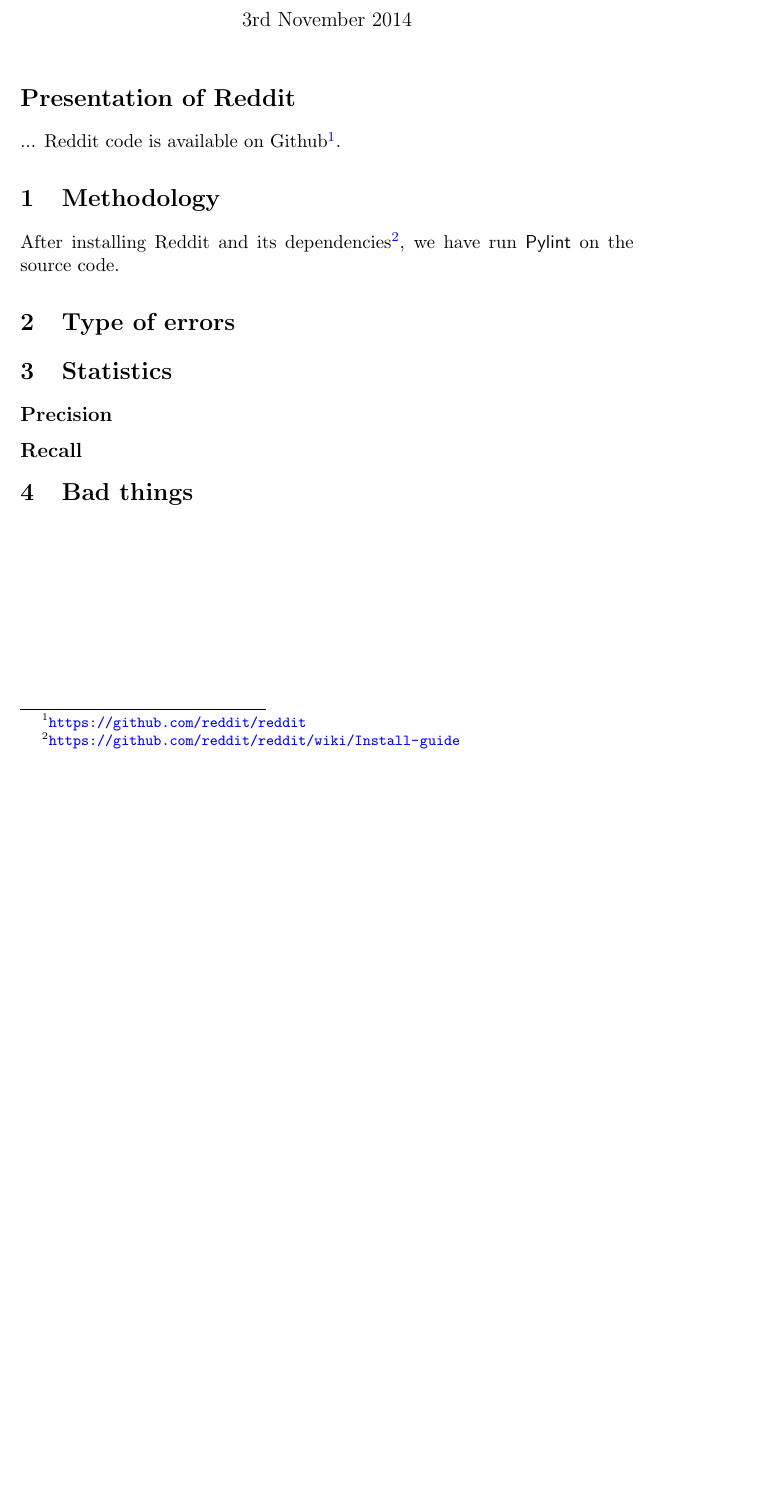
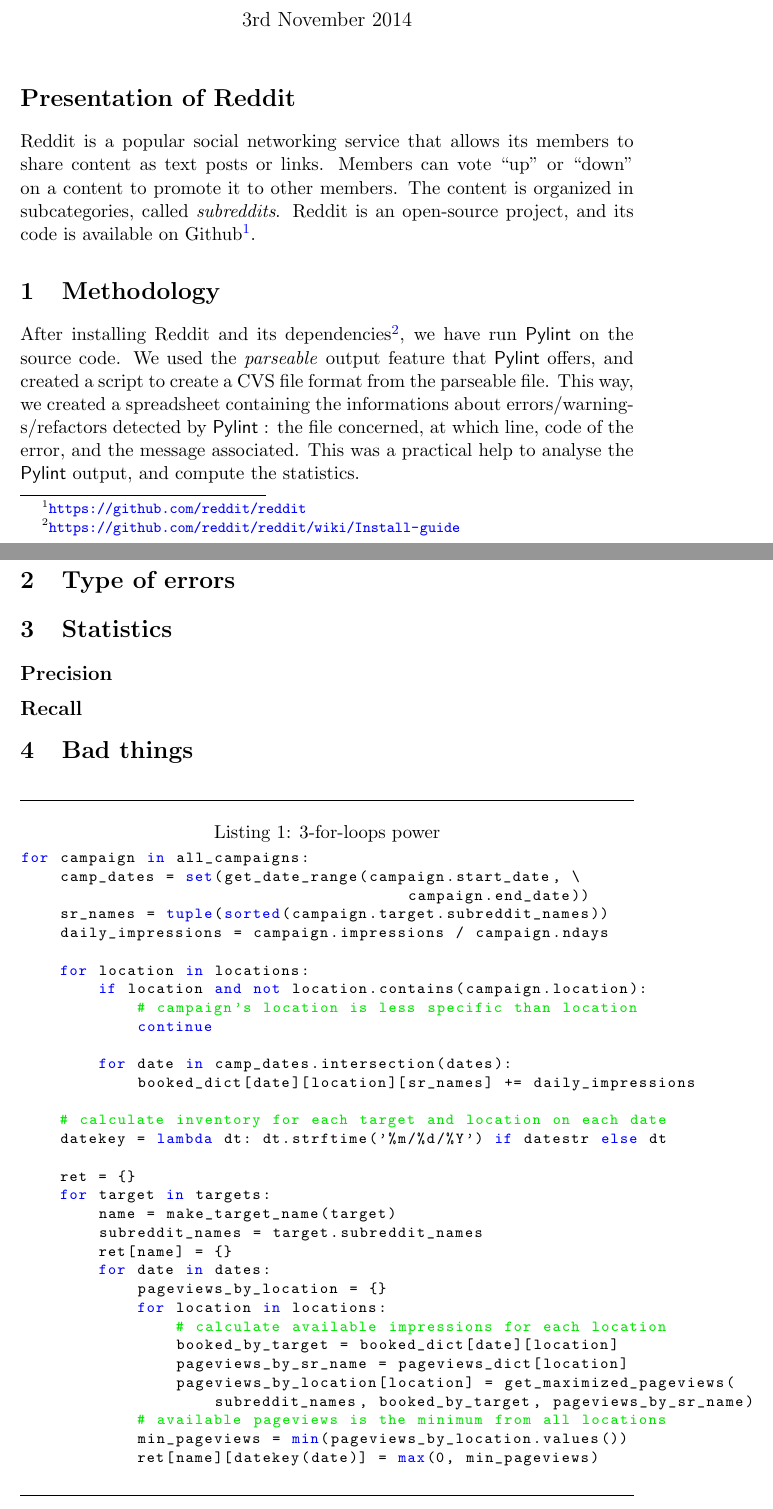
Before and after one commit to Tycale/INGI2252, a LaTeX document (2_code_analysis_report/LINGI2252_Code_analysis.tex): part of the page before the commit and two parts of pages 1 and 2 of 2 after it, the two joined at a grey line, cut so that both start at the same text, the shorter picture padded with empty space. Compiled offline with pdfLaTeX.

Commit message:
Update report

```diff
--- a/2_code_analysis_report/LINGI2252_Code_analysis.tex
+++ b/2_code_analysis_report/LINGI2252_Code_analysis.tex
@@ -4,19 +4,19 @@
 \usepackage[utf8]{inputenc}
 \usepackage[UKenglish]{babel}
 \usepackage{graphicx}				% Use pdf, png, jpg, or eps§ with pdflatex; use eps in DVI mode
-								% TeX will automatically convert eps --> pdf in pdflatex
+\usepackage{xcolor}
 \usepackage{listings}
 \usepackage{hyperref}
 
 
 \lstset{%
-	basicstyle=\ttfamily\small,
+	basicstyle=\ttfamily\footnotesize,
 	commentstyle=\color{green!90!black},
-	frame=single,
+%	frame=single,
 	keywordstyle=\bfseries\color{blue},
-	language=C,
+	language=python,
 	numberstyle=\color{gray},
-%	tabsize=4,
+%	tabsize=2,
 }
 
 
@@ -48,13 +48,18 @@
 
 \section*{Presentation of Reddit}
 
-...
-Reddit code is available on Github\footnote{\url{https://github.com/reddit/reddit}}.
+Reddit is a popular social networking service that allows its members to share content as text posts or links.
+Members can vote ``up'' or ``down'' on a content to promote it to other members.
+The content is organized in subcategories, called \tit{subreddits}.
+Reddit is an open-source project, and its code is available on Github\footnote{\url{https://github.com/reddit/reddit}}.
 
 
 \section{Methodology}
 
 After installing Reddit and its dependencies\footnote{\url{https://github.com/reddit/reddit/wiki/Install-guide}}, we have run \pyl on the source code.
+We used the \tit{parseable} output feature that \pyl offers, and created a script to create a CVS file format from the parseable file.
+This way, we created a spreadsheet containing the informations about errors/warnings/refactors detected by \pyl: the file concerned, at which line, code of the error, and the message associated.
+This was a practical help to analyse the \pyl output, and compute the statistics.
 
 
 \section{Type of errors}
@@ -70,6 +75,44 @@
 
 \section{Bad things}
 
+\hrulefill
+\begin{lstlisting}[caption=3-for-loops power]
+for campaign in all_campaigns:
+    camp_dates = set(get_date_range(campaign.start_date, \
+					campaign.end_date))
+    sr_names = tuple(sorted(campaign.target.subreddit_names))
+    daily_impressions = campaign.impressions / campaign.ndays
+
+    for location in locations:
+        if location and not location.contains(campaign.location):
+            # campaign's location is less specific than location
+            continue
+
+        for date in camp_dates.intersection(dates):
+            booked_dict[date][location][sr_names] += daily_impressions
+
+    # calculate inventory for each target and location on each date
+    datekey = lambda dt: dt.strftime('%m/%d/%Y') if datestr else dt
+
+    ret = {}
+    for target in targets:
+        name = make_target_name(target)
+        subreddit_names = target.subreddit_names
+        ret[name] = {}
+        for date in dates:
+            pageviews_by_location = {}
+            for location in locations:
+                # calculate available impressions for each location
+                booked_by_target = booked_dict[date][location]
+                pageviews_by_sr_name = pageviews_dict[location]
+                pageviews_by_location[location] = get_maximized_pageviews(
+                    subreddit_names, booked_by_target, pageviews_by_sr_name)
+            # available pageviews is the minimum from all locations
+            min_pageviews = min(pageviews_by_location.values())
+            ret[name][datekey(date)] = max(0, min_pageviews)
+\end{lstlisting}
+\hrulefill
+\hrulefill
 
 
 \end{document}
```
